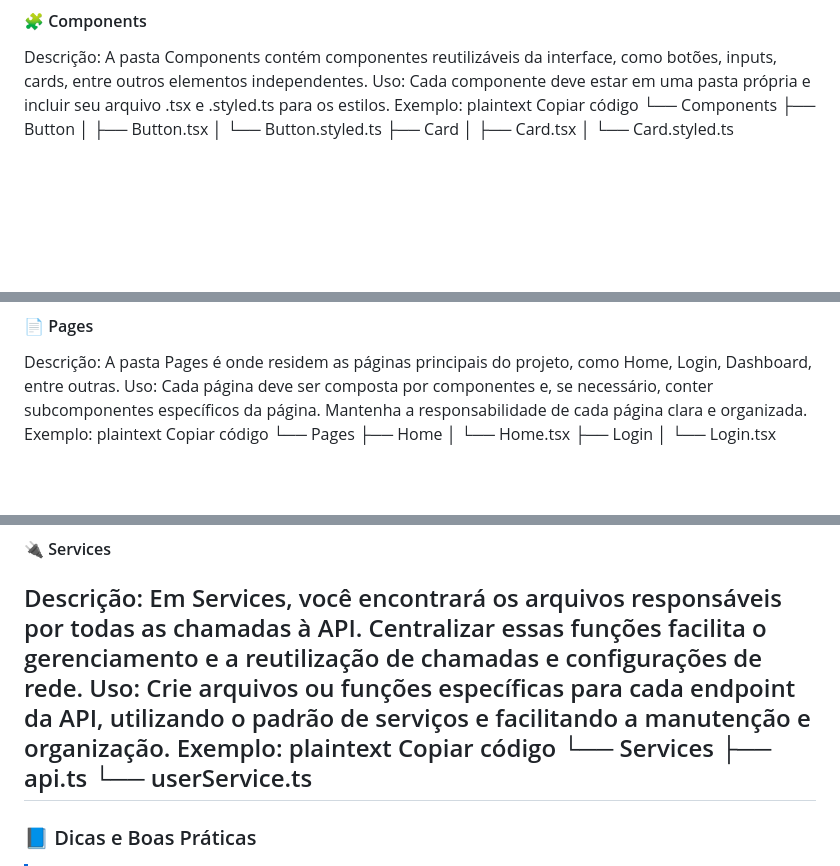
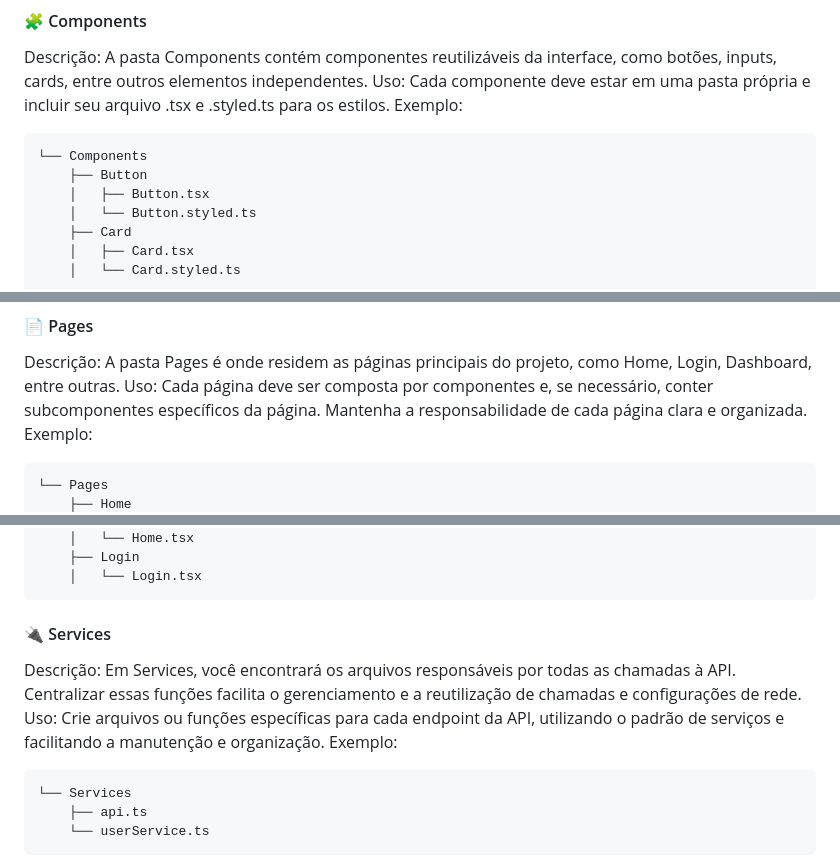
Before and after one commit to Jonas-eng-21/Ecommerce_FitStore, a Markdown page: FitStore-Front/README.md, 3 parts joined by grey strips. Drawn GitHub-style; blank space fills up the shorter version.

```diff
--- a/FitStore-Front/README.md
+++ b/FitStore-Front/README.md
@@ -38,8 +38,7 @@ Abaixo está a estrutura padrão de diretórios que devemos manter para garantir
 Descrição: A pasta Components contém componentes reutilizáveis da interface, como botões, inputs, cards, entre outros elementos independentes.
 Uso: Cada componente deve estar em uma pasta própria e incluir seu arquivo .tsx e .styled.ts para os estilos.
 Exemplo:
-plaintext
-Copiar código
+<pre>
 └── Components
     ├── Button
     │   ├── Button.tsx
@@ -52,8 +51,7 @@ Copiar código
 Descrição: A pasta Pages é onde residem as páginas principais do projeto, como Home, Login, Dashboard, entre outras.
 Uso: Cada página deve ser composta por componentes e, se necessário, conter subcomponentes específicos da página. Mantenha a responsabilidade de cada página clara e organizada.
 Exemplo:
-plaintext
-Copiar código
+<pre>
 └── Pages
     ├── Home
     │   └── Home.tsx
@@ -65,8 +63,8 @@ Copiar código
 Descrição: Em Services, você encontrará os arquivos responsáveis por todas as chamadas à API. Centralizar essas funções facilita o gerenciamento e a reutilização de chamadas e configurações de rede.
 Uso: Crie arquivos ou funções específicas para cada endpoint da API, utilizando o padrão de serviços e facilitando a manutenção e organização.
 Exemplo:
-plaintext
-Copiar código
+
+<pre>
 └── Services
     ├── api.ts
     └── userService.ts
```
Also changed, not shown: other parts of FitStore-Front/README.md (+3 -2 lines).
